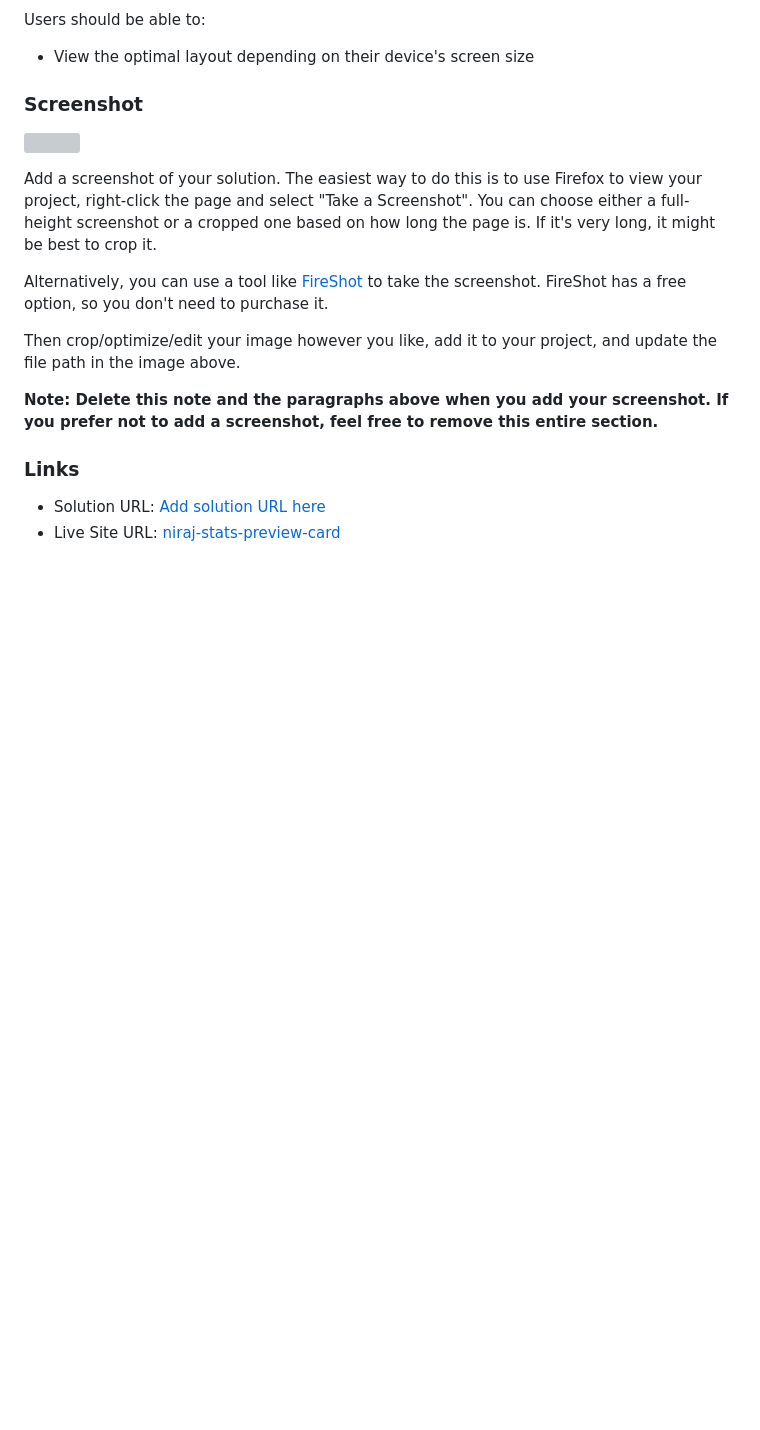
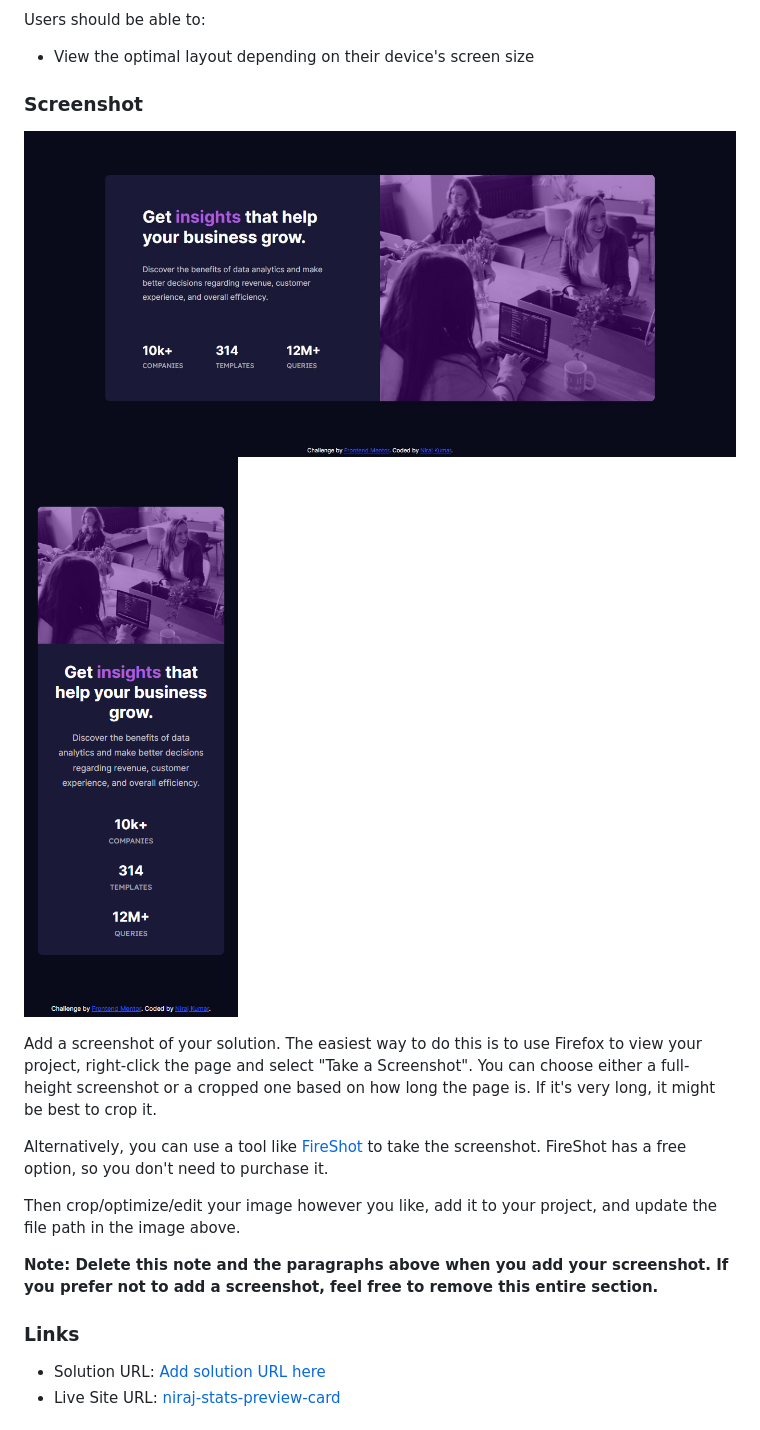
Before and after one commit to niraj-kumar-r/stats-preview-frontendmentor, a Markdown page: README-template.md, the part around the change. Drawn GitHub-style; pictures changed too: design/my-Finished-desktop-screenshot.jpg (added), design/my-finished-mobile-screenshot.png (added); blank space fills up the shorter version; grey boxes are pictures that could not be loaded.

Commit message:
added screenshot

```diff
--- a/README-template.md
+++ b/README-template.md
@@ -28,7 +28,8 @@ Users should be able to:
 
 ### Screenshot
 
-![](./screenshot.jpg)
+![](design/my-Finished-desktop-screenshot.jpg)
+![](design/my-finished-mobile-screenshot.png)
 
 Add a screenshot of your solution. The easiest way to do this is to use Firefox to view your project, right-click the page and select "Take a Screenshot". You can choose either a full-height screenshot or a cropped one based on how long the page is. If it's very long, it might be best to crop it.
 
```
